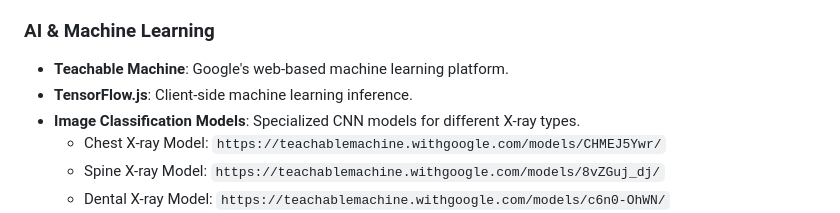
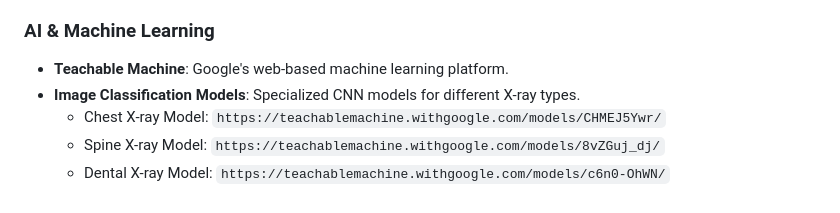
Before and after one commit to alt-Anurag/XrayBotix, a Markdown page: README.md, the part around the change. GitHub-like rendering.

```diff
--- a/README.md
+++ b/README.md
@@ -67,7 +67,6 @@ XrayBotix addresses these challenges through an intelligent, AI-driven diagnosti
 
 ### **AI & Machine Learning**
 - **Teachable Machine**: Google's web-based machine learning platform.
-- **TensorFlow.js**: Client-side machine learning inference.
 - **Image Classification Models**: Specialized CNN models for different X-ray types.
   - Chest X-ray Model: `https://teachablemachine.withgoogle.com/models/CHMEJ5Ywr/`
   - Spine X-ray Model: `https://teachablemachine.withgoogle.com/models/8vZGuj_dj/`
```
